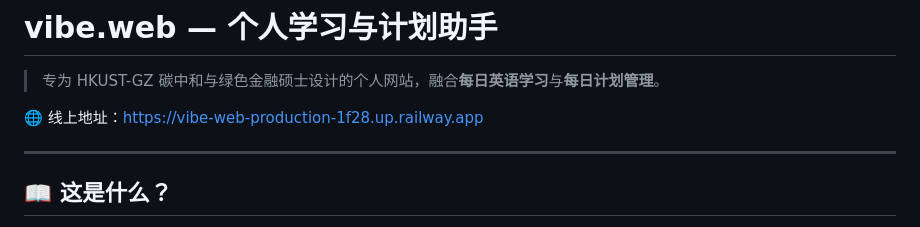
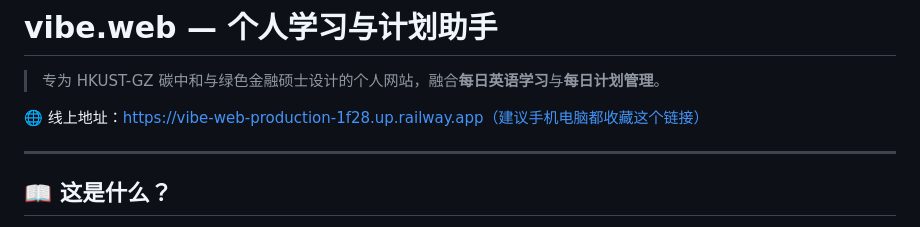
Before and after one commit to biechouwo-coder/vibe-web, a Markdown page: README.md, the part around the change. GitHub-like rendering.

```diff
--- a/README.md
+++ b/README.md
@@ -2,7 +2,7 @@
 
 > 专为 HKUST-GZ 碳中和与绿色金融硕士设计的个人网站，融合**每日英语学习**与**每日计划管理**。
 
-🌐 线上地址：https://vibe-web-production-1f28.up.railway.app
+🌐 线上地址：https://vibe-web-production-1f28.up.railway.app（建议手机电脑都收藏这个链接）
 
 ---
 
```
